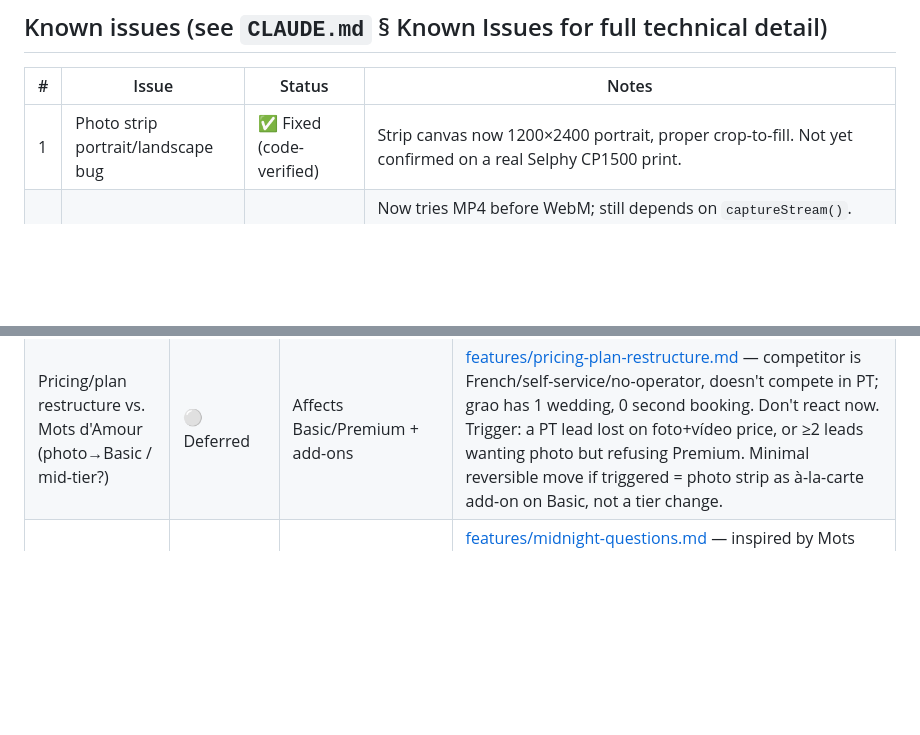
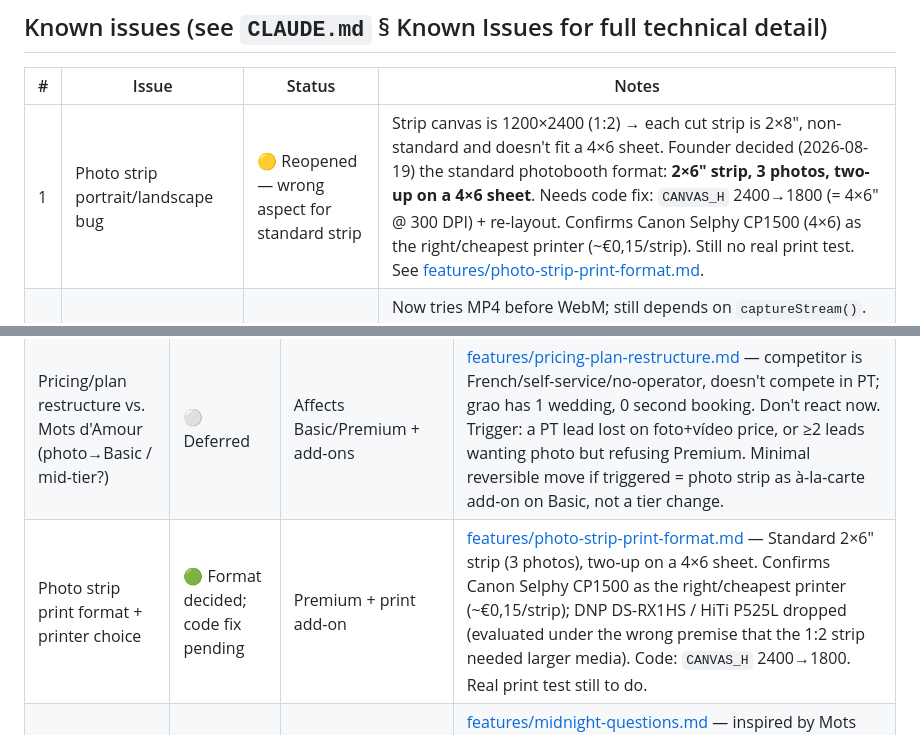
Before and after one commit to joaovizoso/grao, a Markdown page: STATUS.md, 2 parts joined by grey strips. Rendered like a GitHub page; blank space fills up the shorter version.

```diff
--- a/STATUS.md
+++ b/STATUS.md
@@ -8,7 +8,7 @@ Live tracking of in-flight work: known-issue state and proposed-feature state. T
 
 | # | Issue | Status | Notes |
 |---|---|---|---|
-| 1 | Photo strip portrait/landscape bug | ✅ Fixed (code-verified) | Strip canvas now 1200×2400 portrait, proper crop-to-fill. Not yet confirmed on a real Selphy CP1500 print. |
+| 1 | Photo strip portrait/landscape bug | 🟡 Reopened — wrong aspect for standard strip | Strip canvas is 1200×2400 (1:2) → each cut strip is 2×8", non-standard and doesn't fit a 4×6 sheet. Founder decided (2026-08-19) the standard photobooth format: **2×6" strip, 3 photos, two-up on a 4×6 sheet**. Needs code fix: `CANVAS_H` 2400→1800 (= 4×6" @ 300 DPI) + re-layout. Confirms Canon Selphy CP1500 (4×6) as the right/cheapest printer (~€0,15/strip). Still no real print test. See [features/photo-strip-print-format.md](features/photo-strip-print-format.md). |
 | 2 | Boomerang export broken on Safari iOS | 🟡 Mitigated, not confirmed | Now tries MP4 before WebM; still depends on `captureStream()`. `MediaRecorder` construction/`.start()` now wrapped in try/catch + a render-duration-based watchdog timeout, with a visible alert and UI reset on any failure (2026-07-31) — silent-failure gap closed in code. Still needs an actual on-device Safari/iPad test confirming exported files play back correctly; the underlying `captureStream()` dependency is unchanged. |
 | 3 | Video duration hardcoded | 🟡 Partially addressed | Now 60s (was 15s), still not configurable. Undocumented review/retry screen added (6th screen, between Recording and Thank you). |
 | 4 | No admin/config panel | 🔴 Open | Confirmed absent in code — `QUESTIONS` is a hardcoded array, no config object exists. Note (2026-07-31): camera/mic source selection is now a known future tenant of this config layer — all four `getUserMedia` call sites hardcode `facingMode: 'user'`. |
@@ -21,6 +21,7 @@ Live tracking of in-flight work: known-issue state and proposed-feature state. T
 | Backend infrastructure (file hosting + instant guest share) | 🟡 Discussing | Cross-cutting (delivery: both plans; instant share: Premium-adjacent) | [features/backend-infrastructure.md](features/backend-infrastructure.md) |
 | QR code + remote recording | 🟡 Discussing | Premium (already sold, unbuilt) | [features/qr-remote-recording.md](features/qr-remote-recording.md) — architecture now consolidated into backend-infrastructure.md |
 | Pricing/plan restructure vs. Mots d'Amour (photo→Basic / mid-tier?) | ⚪ Deferred | Affects Basic/Premium + add-ons | [features/pricing-plan-restructure.md](features/pricing-plan-restructure.md) — competitor is French/self-service/no-operator, doesn't compete in PT; grao has 1 wedding, 0 second booking. Don't react now. Trigger: a PT lead lost on foto+vídeo price, or ≥2 leads wanting photo but refusing Premium. Minimal reversible move if triggered = photo strip as à-la-carte add-on on Basic, not a tier change. |
+| Photo strip print format + printer choice | 🟢 Format decided; code fix pending | Premium + print add-on | [features/photo-strip-print-format.md](features/photo-strip-print-format.md) — Standard 2×6" strip (3 photos), two-up on a 4×6 sheet. Confirms Canon Selphy CP1500 as the right/cheapest printer (~€0,15/strip); DNP DS-RX1HS / HiTi P525L dropped (evaluated under the wrong premise that the 1:2 strip needed larger media). Code: `CANVAS_H` 2400→1800. Real print test still to do. |
 | Modo Meia-Noite (perguntas atrevidas que desbloqueiam à noite) | 🔴 Proposed (blocked on dev) | Premium | [features/midnight-questions.md](features/midnight-questions.md) — inspired by Mots d'Amour's "questions piquantes" (unlock at 23h). Second, cheekier question set triggered by time-of-day over grao's existing rotating-question format. Marketer copy (name + headline + description) already written this session. Blocked on dev: needs an hour-based trigger + multiple question sets (today `QUESTIONS` is a hardcoded array); ties into priority #4 config layer. Do NOT advertise before the trigger is built and tested. |
 | Multi-language guest UI (PT/EN) | ⚪ Deferred | Basic+/Premium | [features/multilingual-ui.md](features/multilingual-ui.md) |
 | Auto-backup/sync during event | ⚪ Deferred | Internal/reliability | [features/auto-backup-sync.md](features/auto-backup-sync.md) |
```
Also changed, not shown: features/photo-strip-print-format.md (added, +48 -0 lines).
